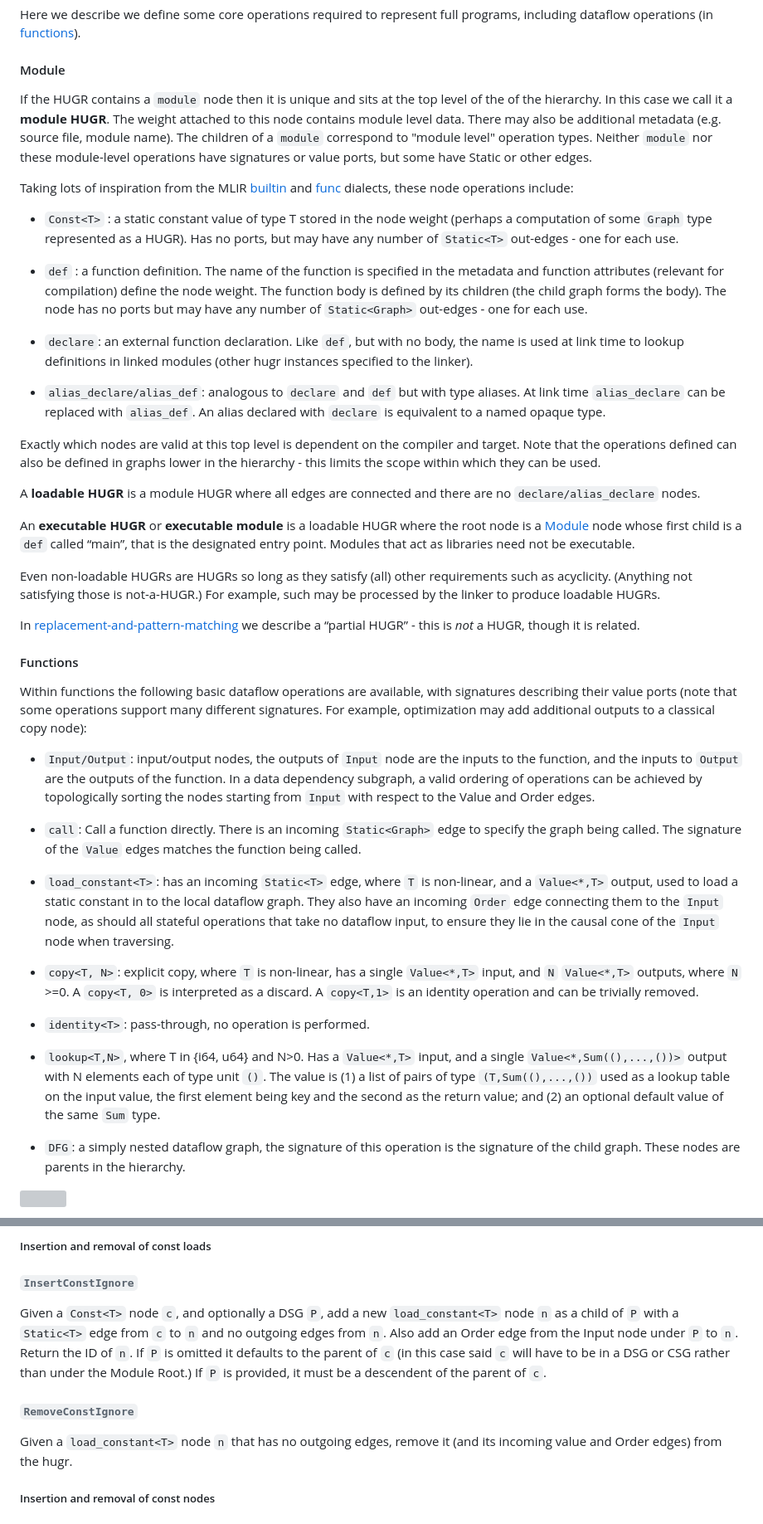
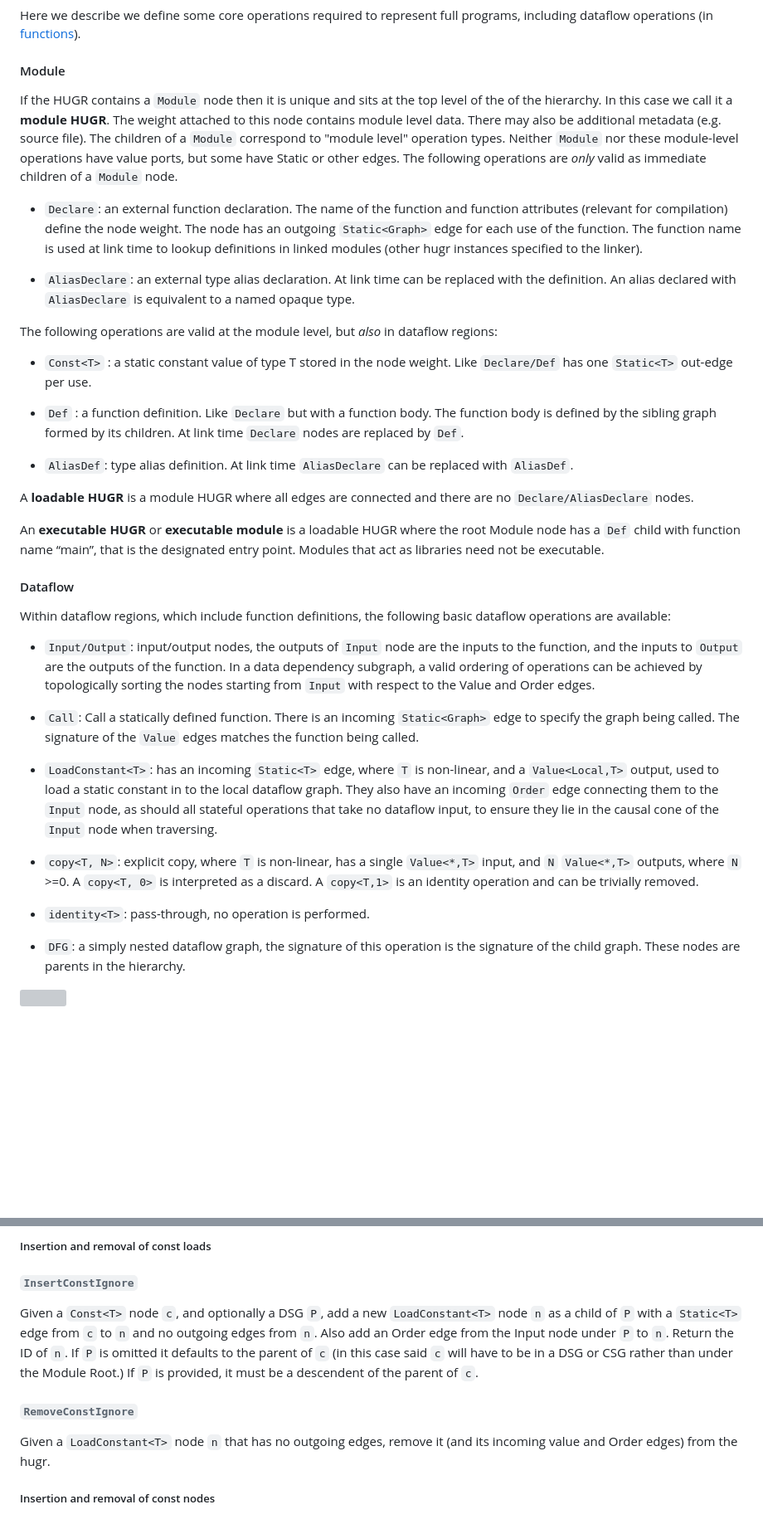
Before and after one commit to CQCL/hugr, a Markdown page: specification/hugr.md, 2 parts joined by grey strips. Shown at 83% size. Drawn GitHub-style; blank space fills up the shorter version; grey boxes are pictures that could not be loaded.

Commit message:
split compulsory and optional module ops
also make more operation names upper case for consistency

```diff
--- a/specification/hugr.md
+++ b/specification/hugr.md
@@ -204,68 +204,52 @@ full programs, including dataflow operations (in
 
 #### Module
 
-If the HUGR contains a `module` node then it is unique and sits at the top level
+If the HUGR contains a `Module` node then it is unique and sits at the top level
 of the of the hierarchy. In this case we call it a **module HUGR**. The weight
 attached to this node contains module level data. There may also be additional
-metadata (e.g. source file, module name). The children of a `module` correspond
-to "module level" operation types. Neither `module` nor these module-level
-operations have signatures or value ports, but some have Static or other
-edges.
-
-Taking lots of inspiration from the MLIR
-[builtin](https://mlir.llvm.org/docs/Dialects/Builtin/) and
-[func](https://mlir.llvm.org/docs/Dialects/Func/) dialects, these node
-operations include:
+metadata (e.g. source file). The children of a `Module` correspond
+to "module level" operation types. Neither `Module` nor these module-level
+operations have value ports, but some have Static or other
+edges. The following operations are *only* valid as immediate children of a
+`Module` node.
+
+  - `Declare`: an external function declaration. The name of the function
+    and function attributes (relevant for compilation)
+    define the node weight. The node has an outgoing `Static<Graph>`
+    edge for each use of the function. The function name is used at link time to
+    lookup definitions in linked
+    modules (other hugr instances specified to the linker).
+
+  - `AliasDeclare`: an external type alias declaration. At link time can be
+    replaced with the definition. An alias declared with `AliasDeclare` is equivalent to a
+    named opaque type.
+
+The following operations are valid at the module level, but *also* in dataflow
+regions:
 
   - `Const<T>` : a static constant value of type T stored in the node
-    weight (perhaps a computation of some `Graph` type represented as a
-    HUGR). Has no ports, but may have any number of `Static<T>`
-    out-edges - one for each use.
-
-  - `def` : a function definition. The name of the function is specified
-    in the metadata and function attributes (relevant for compilation)
-    define the node weight. The function body is defined by its children
-    (the child graph forms the body). The node has no ports but may have
-    any number of `Static<Graph>` out-edges - one for each use.
-
-  - `declare`: an external function declaration. Like `def`, but with no
-    body, the name is used at link time to lookup definitions in linked
-    modules (other hugr instances specified to the linker).
-
-  - `alias_declare/alias_def`: analogous to `declare` and `def` but with
-    type aliases. At link time `alias_declare` can be replaced with
-    `alias_def`. An alias declared with `declare` is equivalent to a
-    named opaque type.
-
-Exactly which nodes are valid at this top level is dependent on the
-compiler and target. Note that the operations defined can also be
-defined in graphs lower in the hierarchy - this limits the scope within
-which they can be used.
+    weight. Like `Declare/Def` has one `Static<T>` out-edge per use.
+
+  - `Def` : a function definition. Like `Declare` but with a function body.
+    The function body is defined by the sibling graph formed by its children.
+    At link time `Declare` nodes are replaced by `Def`.
+
+  - `AliasDef`: type alias definition. At link time `AliasDeclare` can be replaced with
+    `AliasDef`.
+
 
 A **loadable HUGR** is a module HUGR where all edges are connected and there are
-no `declare/alias_declare` nodes.
+no `Declare/AliasDeclare` nodes.
 
 An **executable HUGR** or **executable module** is a loadable HUGR where the
-root node is a [Module](#module) node whose first child is a `def` called
+root Module node has a `Def` child with function name
 “main”, that is the designated entry point. Modules that act as libraries need
 not be executable.
 
-Even non-loadable HUGRs are HUGRs so long as they satisfy (all) other
-requirements such as acyclicity. (Anything not satisfying those is
-not-a-HUGR.) For example, such may be processed by the linker to produce
-loadable HUGRs.
-
-In
-[replacement-and-pattern-matching](#replacement-and-pattern-matching)
-we describe a “partial HUGR” - this is *not* a HUGR, though it is
-related.
-
-#### Functions
-
-Within functions the following basic dataflow operations are available,
-with signatures describing their value ports (note that some operations
-support many different signatures. For example, optimization may add
-additional outputs to a classical copy node):
+#### Dataflow
+
+Within dataflow regions, which include function definitions,
+the following basic dataflow operations are available:
 
   - `Input/Output`: input/output nodes, the outputs of `Input` node are
     the inputs to the function, and the inputs to `Output` are the
@@ -274,12 +258,12 @@ additional outputs to a classical copy node):
     nodes starting from `Input` with respect to the Value and Order
     edges.
 
-  - `call`: Call a function directly. There is an incoming
+  - `Call`: Call a statically defined function. There is an incoming
     `Static<Graph>` edge to specify the graph being called. The
     signature of the `Value` edges matches the function being called.
 
-  - `load_constant<T>`: has an incoming `Static<T>` edge, where `T` is non-linear, and a
-    `Value<*,T>` output, used to load a static constant in to the local
+  - `LoadConstant<T>`: has an incoming `Static<T>` edge, where `T` is non-linear, and a
+    `Value<Local,T>` output, used to load a static constant in to the local
     dataflow graph. They also have an incoming `Order` edge connecting
     them to the `Input` node, as should all stateful operations that
     take no dataflow input, to ensure they lie in the causal cone of the
@@ -291,13 +275,13 @@ additional outputs to a classical copy node):
     can be trivially removed.
 
   - `identity<T>`: pass-through, no operation is performed.
-
+<!--
   - `lookup<T,N>`, where T in {i64, u64} and N\>0. Has a `Value<*,T>`
     input, and a single `Value<*,Sum((),...,())>` output with N elements
     each of type unit `()`. The value is (1) a list of pairs of type
     `(T,Sum((),...,())` used as a lookup table on the input value, the
     first element being key and the second as the return value; and (2)
-    an optional default value of the same `Sum` type.
+    an optional default value of the same `Sum` type. -->
 
   - `DFG`: a simply nested dataflow graph, the signature of this
     operation is the signature of the child graph. These nodes are
@@ -1179,7 +1163,7 @@ remove it. (If there is an intergraph edge from `n0` to a descendent of
 ###### `InsertConstIgnore`
 
 Given a `Const<T>` node `c`, and optionally a DSG `P`, add a new
-`load_constant<T>` node `n` as a child of `P` with a `Static<T>` edge
+`LoadConstant<T>` node `n` as a child of `P` with a `Static<T>` edge
 from `c` to `n` and no outgoing edges from `n`. Also add an Order edge
 from the Input node under `P` to `n`. Return the ID of `n`. If `P` is
 omitted it defaults to the parent of `c` (in this case said `c` will
@@ -1188,7 +1172,7 @@ provided, it must be a descendent of the parent of `c`.
 
 ###### `RemoveConstIgnore`
 
-Given a `load_constant<T>` node `n` that has no outgoing edges, remove
+Given a `LoadConstant<T>` node `n` that has no outgoing edges, remove
 it (and its incoming value and Order edges) from the hugr.
 
 ##### Insertion and removal of const nodes
```
Also changed, not shown: other parts of specification/hugr.md (+17 -17 lines).
